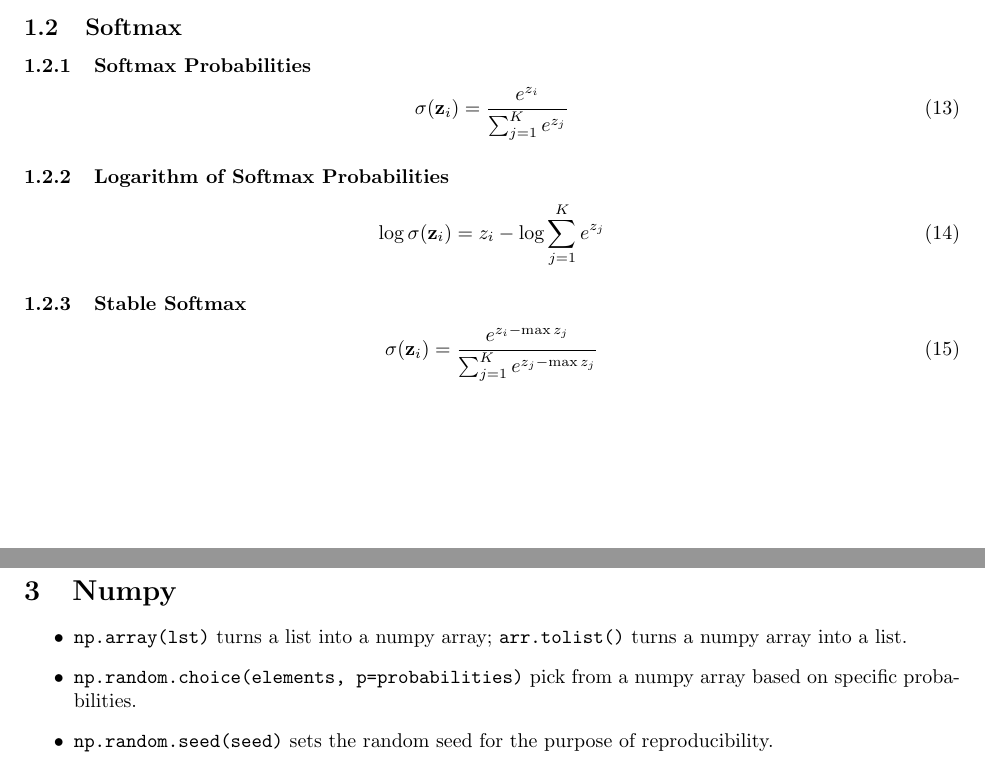
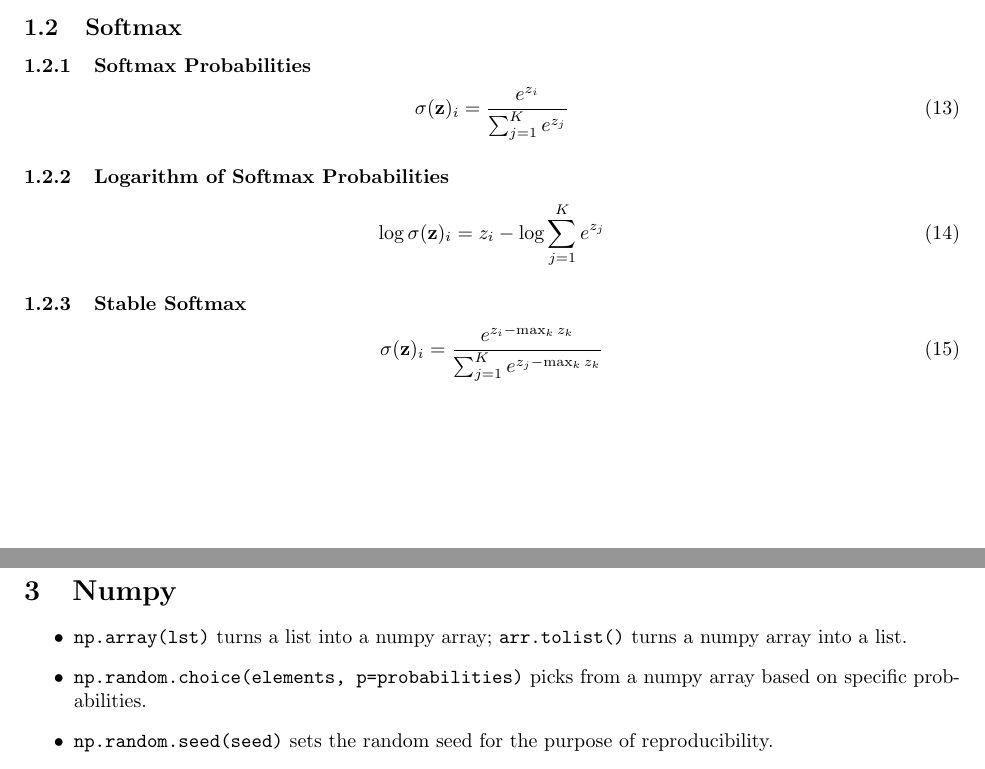
Before and after one commit to mobinaamrollahi/deep-ml, a LaTeX document (techniques.tex): two parts of pages 2 and 3 of 3, joined at a grey line, cut so that both start at the same text. Compiled offline with pdfLaTeX.

Commit message:
Fix softmax notation, max index, and missing label
Softmax maps the whole vector, so the component index goes outside the
argument. The stable form reused j as both sum and max index; use k.
Add the missing label on the Softmax Probabilities subsubsection.

Co-Authored-By: Claude Opus 5 <noreply@anthropic.com>

```diff
--- a/techniques.tex
+++ b/techniques.tex
@@ -133,22 +133,22 @@ This document covers machine learning techniques explored in the deep-ml problem
 \end{equation}
 
 \subsection{Softmax}\label{subsec:prob-stat:softmax}
-\subsubsection{Softmax Probabilities}
+\subsubsection{Softmax Probabilities}\label{subsubsec:prob-stat:softmax:prob}
 \begin{equation}
     \label{eq:softmax}
-    \sigma(\mathbf{z}_i) = \frac{e^{z_i}}{\sum_{j=1}^{K} e^{z_j}}
+    \sigma(\mathbf{z})_i = \frac{e^{z_i}}{\sum_{j=1}^{K} e^{z_j}}
 \end{equation}
 
 \subsubsection{Logarithm of Softmax Probabilities}\label{subsubsec:prob-stat:softmax:log}
 \begin{equation}
     \label{eq:log-softmax}
-    \log \sigma(\mathbf{z}_i) = z_i - \log \sum_{j=1}^{K} e^{z_j}
+    \log \sigma(\mathbf{z})_i = z_i - \log \sum_{j=1}^{K} e^{z_j}
 \end{equation}
 
 \subsubsection{Stable Softmax}\label{subsubsec:prob-stat:softmax:stable}
 \begin{equation}
     \label{eq:stable-softmax}
-    \sigma(\mathbf{z}_i) = \frac{e^{z_i - \max{z_j}}}{\sum_{j=1}^{K} e^{z_j- \max{z_j}}}
+    \sigma(\mathbf{z})_i = \frac{e^{z_i - \max_k z_k}}{\sum_{j=1}^{K} e^{z_j - \max_k z_k}}
 \end{equation}
 
 \subsection{Maximum Likelihood Estimation}
@@ -165,7 +165,7 @@ This document covers machine learning techniques explored in the deep-ml problem
 
 \begin{itemize}
     \item \texttt{np.array(lst)} turns a list into a numpy array; \texttt{arr.tolist()} turns a numpy array into a list.
-    \item \texttt{np.random.choice(elements, p=probabilities)} pick from a numpy array based on specific probabilities.
+    \item \texttt{np.random.choice(elements, p=probabilities)} picks from a numpy array based on specific probabilities.
     \item \texttt{np.random.seed(seed)} sets the random seed for the purpose of reproducibility.
 \end{itemize}
 
```
